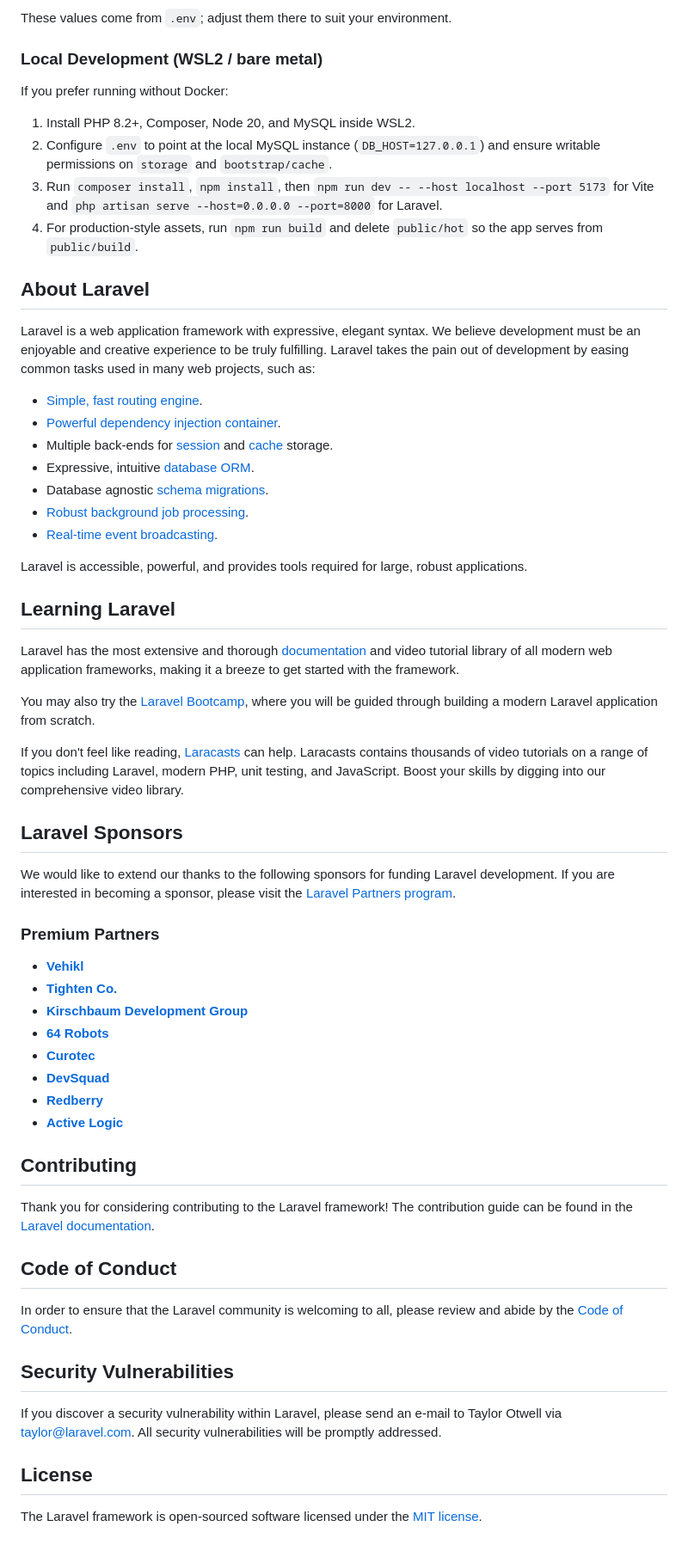
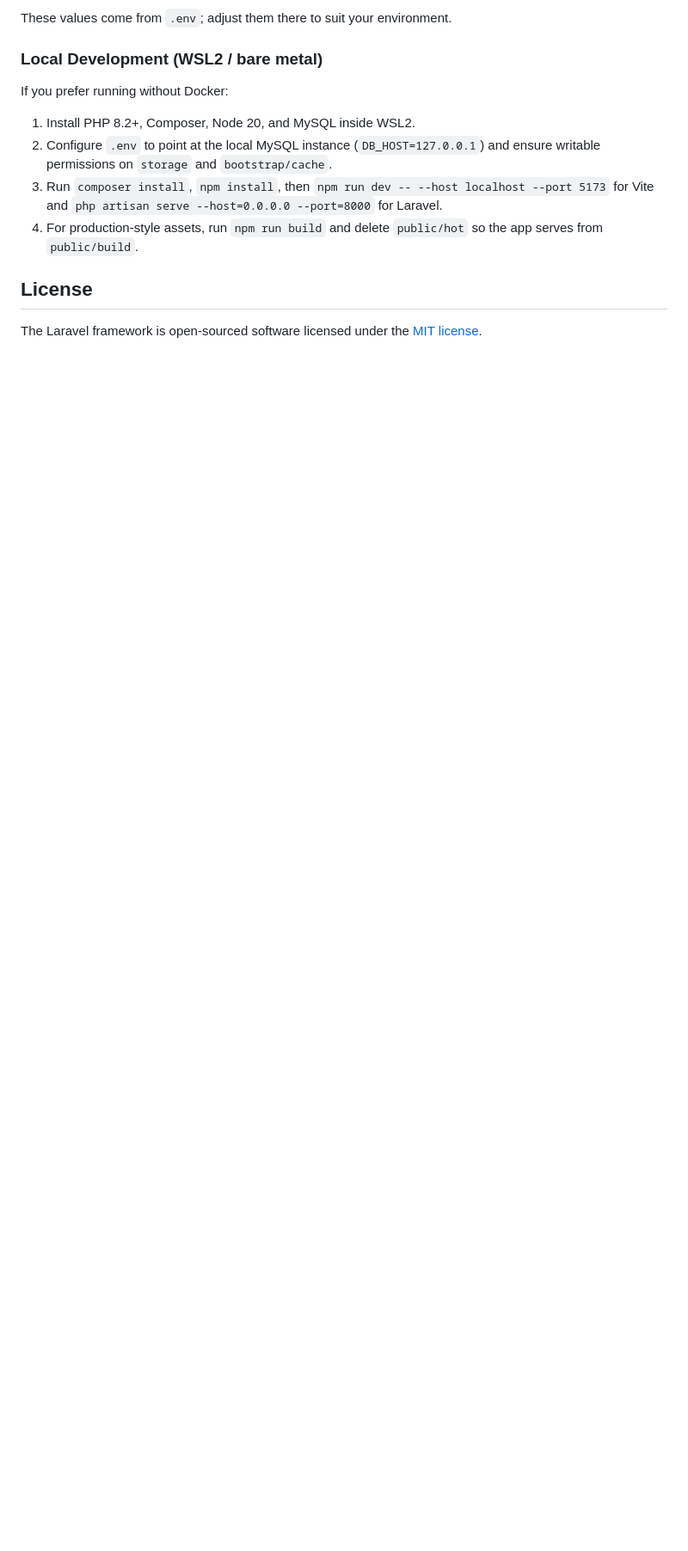
Before and after one commit to markua04/fleet-forge, a Markdown page: README.md, the part around the change. Shown at 86% size. Drawn GitHub-style; blank space fills up the shorter version.

Commit message:
Clean up for readme

```diff
--- a/README.md
+++ b/README.md
@@ -93,55 +93,6 @@ If you prefer running without Docker:
 3. Run `composer install`, `npm install`, then `npm run dev -- --host localhost --port 5173` for Vite and `php artisan serve --host=0.0.0.0 --port=8000` for Laravel.
 4. For production-style assets, run `npm run build` and delete `public/hot` so the app serves from `public/build`.
 
-## About Laravel
-
-Laravel is a web application framework with expressive, elegant syntax. We believe development must be an enjoyable and creative experience to be truly fulfilling. Laravel takes the pain out of development by easing common tasks used in many web projects, such as:
-
-- [Simple, fast routing engine](https://laravel.com/docs/routing).
-- [Powerful dependency injection container](https://laravel.com/docs/container).
-- Multiple back-ends for [session](https://laravel.com/docs/session) and [cache](https://laravel.com/docs/cache) storage.
-- Expressive, intuitive [database ORM](https://laravel.com/docs/eloquent).
-- Database agnostic [schema migrations](https://laravel.com/docs/migrations).
-- [Robust background job processing](https://laravel.com/docs/queues).
-- [Real-time event broadcasting](https://laravel.com/docs/broadcasting).
-
-Laravel is accessible, powerful, and provides tools required for large, robust applications.
-
-## Learning Laravel
-
-Laravel has the most extensive and thorough [documentation](https://laravel.com/docs) and video tutorial library of all modern web application frameworks, making it a breeze to get started with the framework.
-
-You may also try the [Laravel Bootcamp](https://bootcamp.laravel.com), where you will be guided through building a modern Laravel application from scratch.
-
-If you don't feel like reading, [Laracasts](https://laracasts.com) can help. Laracasts contains thousands of video tutorials on a range of topics including Laravel, modern PHP, unit testing, and JavaScript. Boost your skills by digging into our comprehensive video library.
-
-## Laravel Sponsors
-
-We would like to extend our thanks to the following sponsors for funding Laravel development. If you are interested in becoming a sponsor, please visit the [Laravel Partners program](https://partners.laravel.com).
-
-### Premium Partners
-
-- **[Vehikl](https://vehikl.com)**
-- **[Tighten Co.](https://tighten.co)**
-- **[Kirschbaum Development Group](https://kirschbaumdevelopment.com)**
-- **[64 Robots](https://64robots.com)**
-- **[Curotec](https://www.curotec.com/services/technologies/laravel)**
-- **[DevSquad](https://devsquad.com/hire-laravel-developers)**
-- **[Redberry](https://redberry.international/laravel-development)**
-- **[Active Logic](https://activelogic.com)**
-
-## Contributing
-
-Thank you for considering contributing to the Laravel framework! The contribution guide can be found in the [Laravel documentation](https://laravel.com/docs/contributions).
-
-## Code of Conduct
-
-In order to ensure that the Laravel community is welcoming to all, please review and abide by the [Code of Conduct](https://laravel.com/docs/contributions#code-of-conduct).
-
-## Security Vulnerabilities
-
-If you discover a security vulnerability within Laravel, please send an e-mail to Taylor Otwell via [taylor@laravel.com](mailto:taylor@laravel.com). All security vulnerabilities will be promptly addressed.
-
 ## License
 
 The Laravel framework is open-sourced software licensed under the [MIT license](https://opensource.org/licenses/MIT).
```
